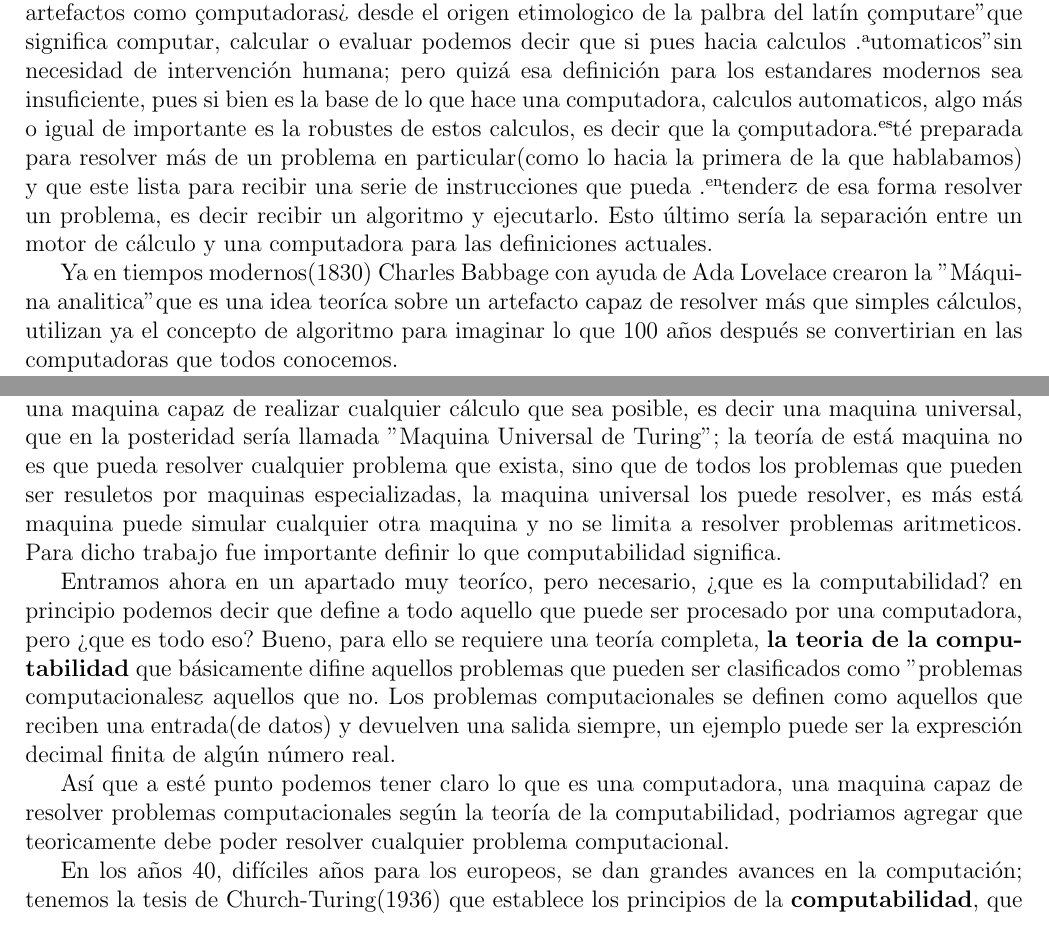
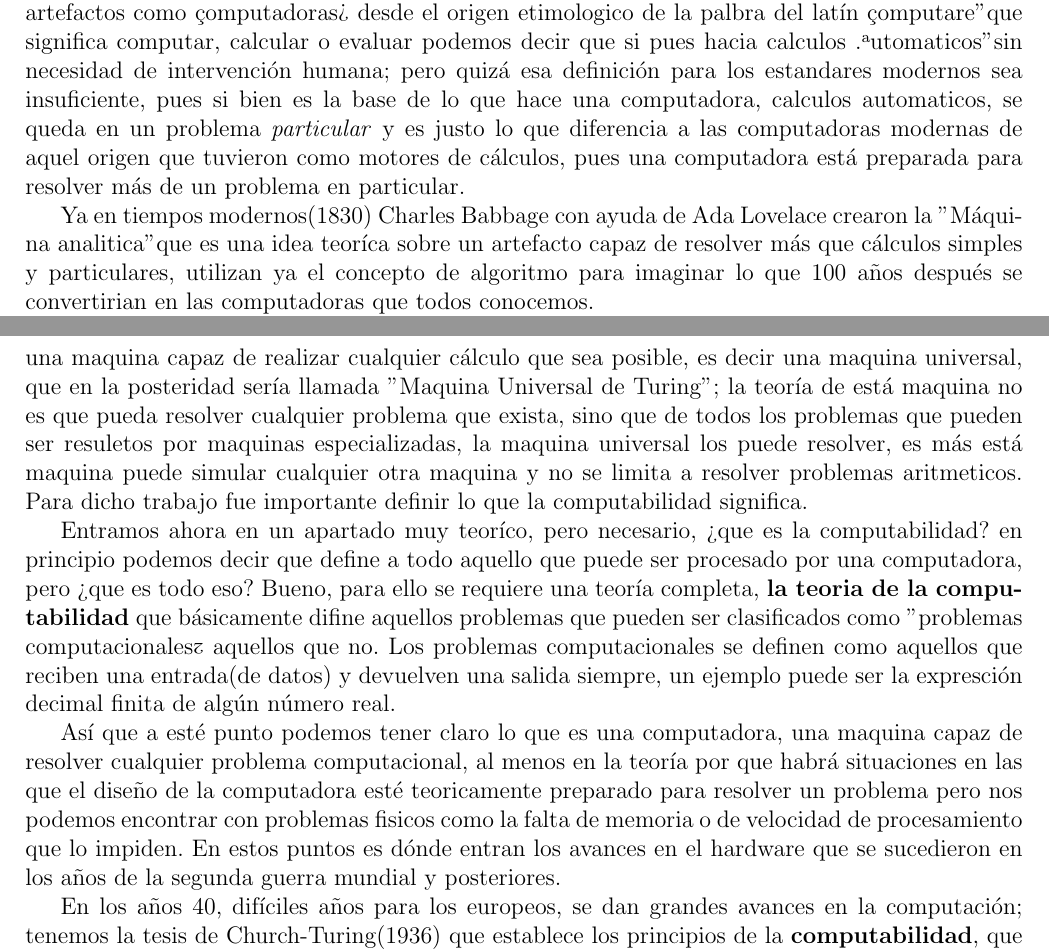
Before and after one commit to OsvaldoSan/TesisCARDIAC, a LaTeX document (Tesina.tex): two parts of pages 1 and 2 of 2, joined at a grey line, cut so that both start at the same text. Compiled offline with pdfLaTeX.

Commit message:
Cambios recientes en Tesina sin mucha importancia

```diff
--- a/Tesina.tex
+++ b/Tesina.tex
@@ -29,14 +29,12 @@
 	que podían hacer calculos complejos como predecir los eclipses de decenas de años en el futuro. Pero ¿podemos considerar a estos artefactos como "computadoras"?
 	desde el origen etimologico de la palbra del latín "computare" que significa computar, calcular o evaluar podemos decir que si pues hacia calculos "automaticos"
 	sin necesidad de intervención humana; pero quizá esa definición para los estandares modernos sea insuficiente, pues si bien es la base de lo que hace
-	una computadora, calculos automaticos, algo más o igual de importante es la robustes de estos calculos, es decir que la "computadora" esté preparada
-	para resolver más de un problema en particular(como lo hacia la primera de la que hablabamos) y que este lista para recibir una serie de instrucciones
-	que pueda "entender" y de esa forma resolver un problema, es decir recibir un algoritmo y ejecutarlo. Esto último sería la separación entre
-	un motor de cálculo y una computadora para las definiciones actuales.
+	una computadora, calculos automaticos, se queda en un problema \textit{particular} y es justo lo que diferencia a las computadoras modernas de aquel origen
+	que tuvieron como motores de cálculos, pues una computadora está preparada para resolver más de un problema en particular.
 
 	Ya en tiempos modernos(1830) Charles Babbage con ayuda de Ada Lovelace crearon la "Máquina analitica" que es una idea teoríca sobre un artefacto capaz
-	de resolver más que simples cálculos, utilizan ya el concepto de algoritmo para imaginar lo que 100 años después se convertirian en las computadoras que todos
-	conocemos.
+	de resolver más que cálculos simples y particulares, utilizan ya el concepto de algoritmo para imaginar lo que 100 años después se convertirian en las
+	computadoras que todos conocemos.
 
 	Si continuamos avanzando en el tiempo ya en la decada de los 30's hubo grandes avances con las maquinas de cálculo, dos principalmente en los
 	estados unidos de America, ambas dando pasos hacia adelante en la mejora de los mecanismos usados para hacer computo. el "Difertential Analyzer" de
@@ -50,20 +48,22 @@
 	\textit{teoricamente} dicha maquina capaz de resolver cualquier problema, pero el mismo
 	en 1936 en su trabajo
 	"On Computable Numbres, with an Application to the Entscheidungsproblem" demuestra que tal maquina no puede existir, esto explicado superficialmente, se debe
-	a que en pocas palabras hay más números que algoritmos. Aunque demuestra que dicha maquina no puede existir se queda con la idea de crear una maquina capaz de
+	a que hay más números que algoritmos. Aunque demuestra que dicha maquina no puede existir se queda con la idea de crear una maquina capaz de
 	realizar cualquier cálculo que sea posible,
 	es decir una maquina universal, que en la posteridad sería llamada "Maquina Universal de Turing"; la teoría de está maquina no es que pueda resolver cualquier
 	problema que exista, sino que de todos los problemas que pueden ser resuletos por maquinas especializadas, la maquina universal los
 	puede resolver, es más está maquina puede simular cualquier otra maquina y no se limita a resolver problemas aritmeticos. Para dicho trabajo fue importante
-	definir lo que computabilidad significa.
+	definir lo que la computabilidad significa.
 
 	Entramos ahora en un apartado muy teoríco, pero necesario, ¿que es la computabilidad? en principio podemos decir que define a todo aquello que puede ser
 	procesado por una computadora, pero ¿que es todo eso? Bueno, para ello se requiere una teoría completa, \textbf{la teoria de la computabilidad} que
 	básicamente difine aquellos problemas que pueden ser clasificados como "problemas computacionales" y aquellos que no. Los problemas computacionales se
 	definen como aquellos que reciben una entrada(de datos) y devuelven una salida siempre, un ejemplo puede ser la expresción decimal finita de algún número real.
 
-	Así que a esté punto podemos tener claro lo que es una computadora, una maquina capaz de resolver problemas computacionales según la teoría de la computabilidad,
-	podriamos agregar que teoricamente debe poder resolver cualquier problema computacional.
+	Así que a esté punto podemos tener claro lo que es una computadora, una maquina capaz de resolver cualquier problema computacional, al menos en la teoría por que
+	habrá situaciones en las que el diseño de la computadora esté teoricamente preparado para resolver un problema pero nos podemos encontrar con problemas fisicos
+	como la falta de memoria o de velocidad de procesamiento que lo impiden. En estos puntos es dónde entran los avances en el hardware que se sucedieron en los
+	años de la segunda guerra mundial y posteriores.
 
 
 	En los años 40, difíciles años para los
```
Also changed, not shown: Tesina.tex (2 more changed lines).
